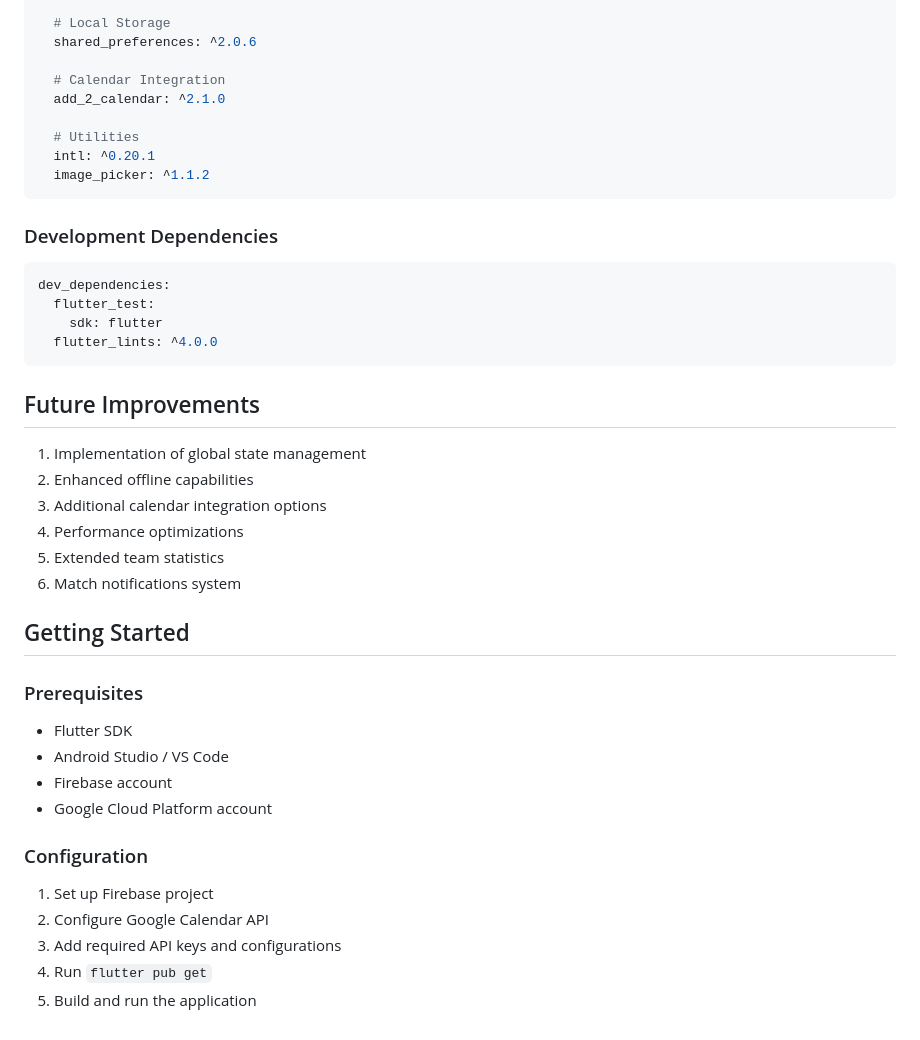
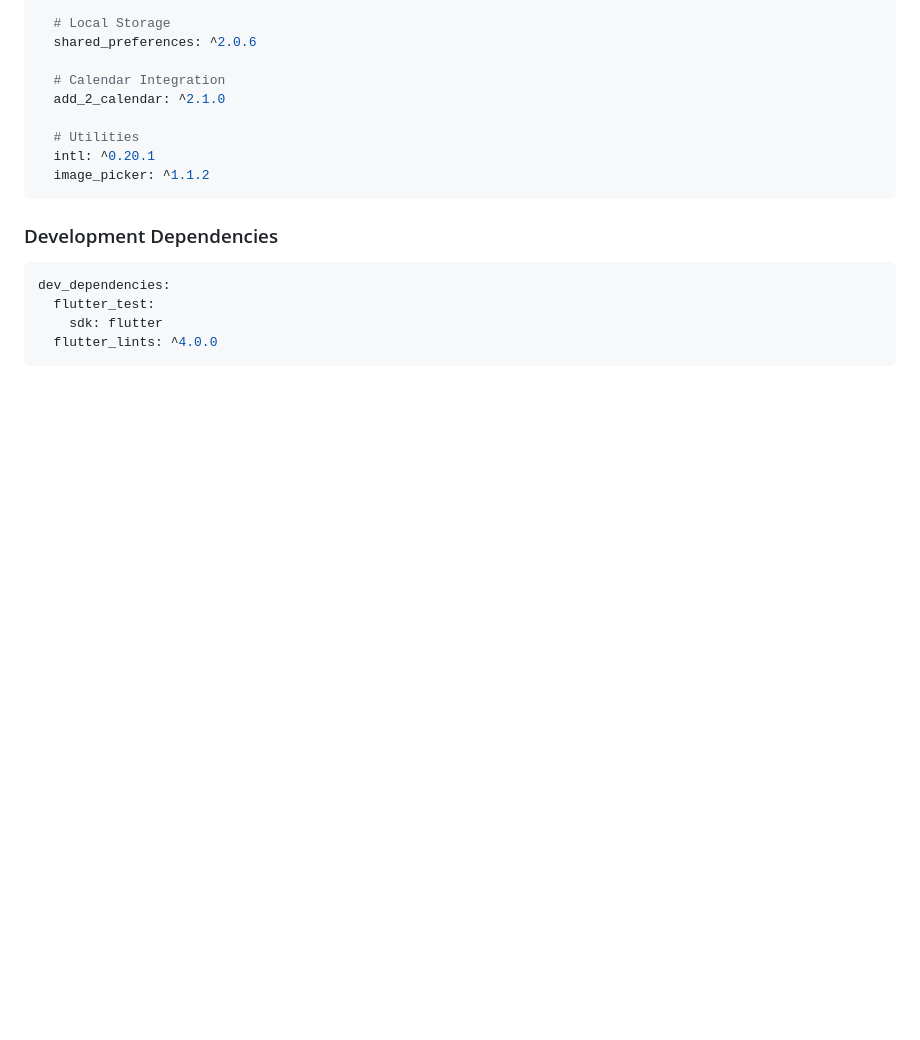
Before and after one commit to boguh/eseo_flutter_project, a Markdown page: README.md, the part around the change printed below. Drawn GitHub-style; blank space fills up the shorter version.

````diff
--- a/README.md
+++ b/README.md
@@ -138,26 +139,3 @@ dev_dependencies:
     sdk: flutter
   flutter_lints: ^4.0.0
 ```
-
-## Future Improvements
-1. Implementation of global state management
-2. Enhanced offline capabilities
-3. Additional calendar integration options
-4. Performance optimizations
-5. Extended team statistics
-6. Match notifications system
-
-## Getting Started
-
-### Prerequisites
-- Flutter SDK
-- Android Studio / VS Code
-- Firebase account
-- Google Cloud Platform account
-
-### Configuration
-1. Set up Firebase project
-2. Configure Google Calendar API
-3. Add required API keys and configurations
-4. Run `flutter pub get`
-5. Build and run the application
````
Also changed, not shown: other parts of README.md (+1 -0 lines).
